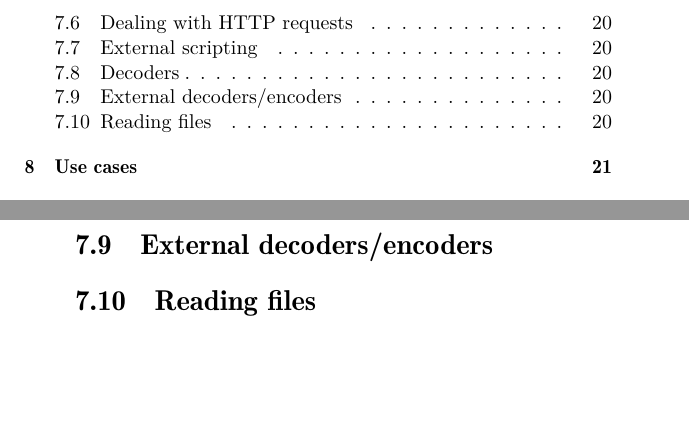
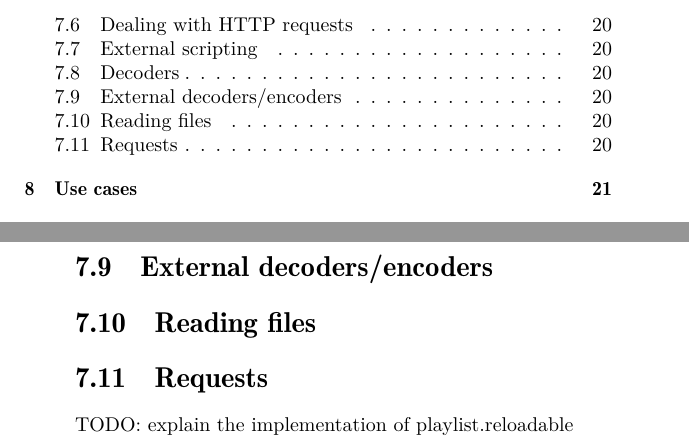
Before and after one commit to savonet/book, a LaTeX book (book.tex, which reads advanced.tex): two parts of pages 5 and 20 of 37, joined at a grey line, cut so that both start at the same text, the shorter picture padded with empty space. Compiled offline with pdfLaTeX.

Commit message:
Worked on the book.

```diff
--- a/advanced.tex
+++ b/advanced.tex
@@ -22,3 +22,6 @@ There is a \href{https://www.liquidsoap.info/doc-dev/protocols.html}{list of pro
 \section{External decoders/encoders}
 
 \section{Reading files}
+
+\section{Requests}
+TODO: explain the implementation of playlist.reloadable
```
Also changed, not shown: papers.bib (+0 -1 lines).
